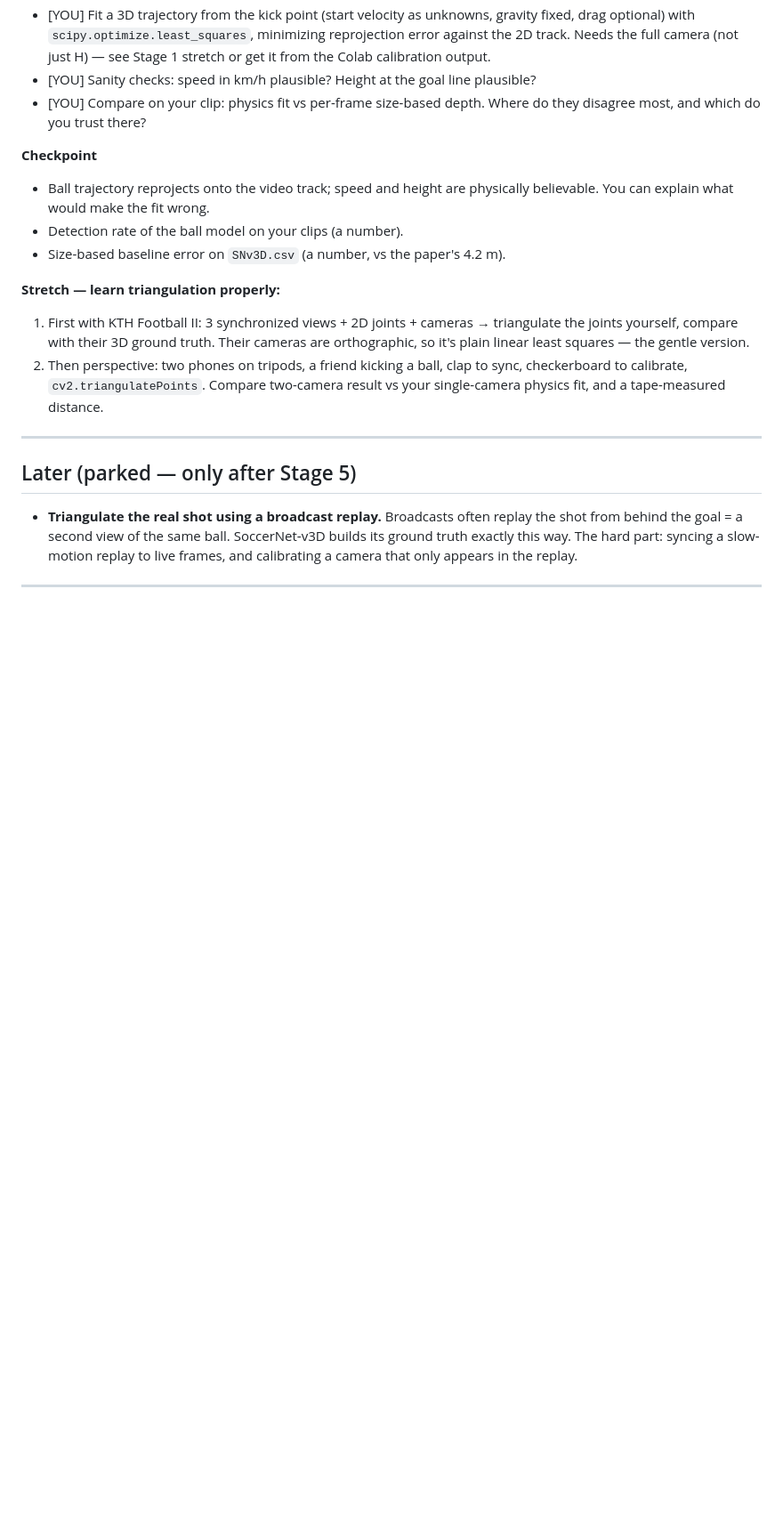
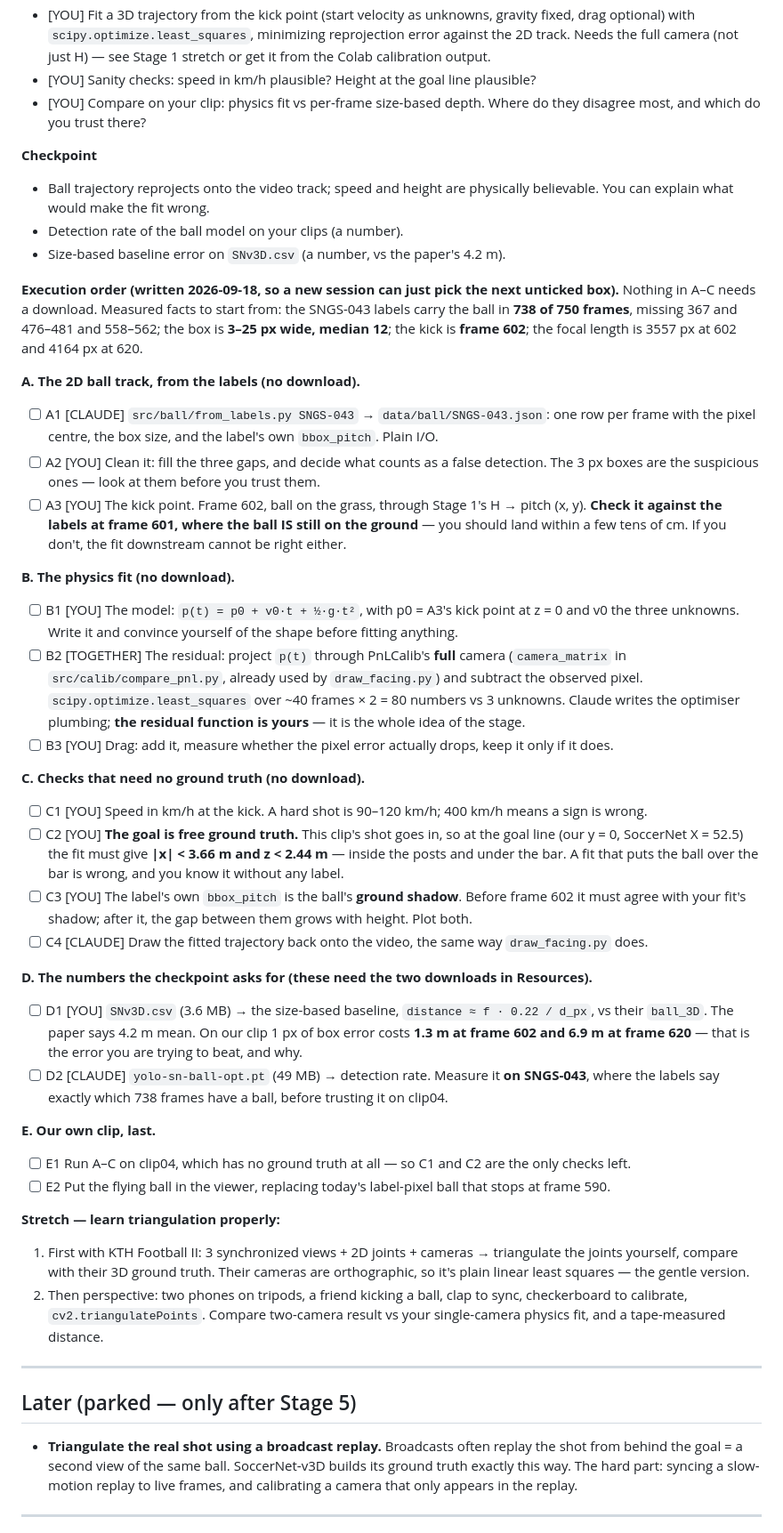
Before and after one commit to JazzelJs/FootballSave, a Markdown page: PLAN.md, the part around one of its changes. Shown at 89% size. Drawn GitHub-style; blank space fills up the shorter version.

Commit message:
stage5: execution checklist, ordered so nothing waits on a download

```diff
--- a/PLAN.md
+++ b/PLAN.md
@@ -637,6 +644,50 @@ with 4 px reprojection error still be badly wrong in 3D?
 - Detection rate of the ball model on your clips (a number).
 - Size-based baseline error on `SNv3D.csv` (a number, vs the paper's 4.2 m).
 
+**Execution order (written 2026-09-18, so a new session can just pick the next unticked box).**
+Nothing in A–C needs a download. Measured facts to start from: the SNGS-043 labels carry the ball
+in **738 of 750 frames**, missing 367 and 476–481 and 558–562; the box is **3–25 px wide, median
+12**; the kick is **frame 602**; the focal length is 3557 px at 602 and 4164 px at 620.
+
+**A. The 2D ball track, from the labels (no download).**
+- [ ] A1 [CLAUDE] `src/ball/from_labels.py SNGS-043` → `data/ball/SNGS-043.json`: one row per frame
+  with the pixel centre, the box size, and the label's own `bbox_pitch`. Plain I/O.
+- [ ] A2 [YOU] Clean it: fill the three gaps, and decide what counts as a false detection. The 3 px
+  boxes are the suspicious ones — look at them before you trust them.
+- [ ] A3 [YOU] The kick point. Frame 602, ball on the grass, through Stage 1's H → pitch (x, y).
+  **Check it against the labels at frame 601, where the ball IS still on the ground** — you should
+  land within a few tens of cm. If you don't, the fit downstream cannot be right either.
+
+**B. The physics fit (no download).**
+- [ ] B1 [YOU] The model: `p(t) = p0 + v0·t + ½·g·t²`, with p0 = A3's kick point at z = 0 and
+  v0 the three unknowns. Write it and convince yourself of the shape before fitting anything.
+- [ ] B2 [TOGETHER] The residual: project `p(t)` through PnLCalib's **full** camera (`camera_matrix`
+  in `src/calib/compare_pnl.py`, already used by `draw_facing.py`) and subtract the observed pixel.
+  `scipy.optimize.least_squares` over ~40 frames × 2 = 80 numbers vs 3 unknowns. Claude writes the
+  optimiser plumbing; **the residual function is yours** — it is the whole idea of the stage.
+- [ ] B3 [YOU] Drag: add it, measure whether the pixel error actually drops, keep it only if it does.
+
+**C. Checks that need no ground truth (no download).**
+- [ ] C1 [YOU] Speed in km/h at the kick. A hard shot is 90–120 km/h; 400 km/h means a sign is wrong.
+- [ ] C2 [YOU] **The goal is free ground truth.** This clip's shot goes in, so at the goal line
+  (our y = 0, SoccerNet X = 52.5) the fit must give **|x| < 3.66 m and z < 2.44 m** — inside the
+  posts and under the bar. A fit that puts the ball over the bar is wrong, and you know it without
+  any label.
+- [ ] C3 [YOU] The label's own `bbox_pitch` is the ball's **ground shadow**. Before frame 602 it must
+  agree with your fit's shadow; after it, the gap between them grows with height. Plot both.
+- [ ] C4 [CLAUDE] Draw the fitted trajectory back onto the video, the same way `draw_facing.py` does.
+
+**D. The numbers the checkpoint asks for (these need the two downloads in Resources).**
+- [ ] D1 [YOU] `SNv3D.csv` (3.6 MB) → the size-based baseline, `distance ≈ f · 0.22 / d_px`, vs their
+  `ball_3D`. The paper says 4.2 m mean. On our clip 1 px of box error costs **1.3 m at frame 602 and
+  6.9 m at frame 620** — that is the error you are trying to beat, and why.
+- [ ] D2 [CLAUDE] `yolo-sn-ball-opt.pt` (49 MB) → detection rate. Measure it **on SNGS-043**, where
+  the labels say exactly which 738 frames have a ball, before trusting it on clip04.
+
+**E. Our own clip, last.**
+- [ ] E1 Run A–C on clip04, which has no ground truth at all — so C1 and C2 are the only checks left.
+- [ ] E2 Put the flying ball in the viewer, replacing today's label-pixel ball that stops at frame 590.
+
 **Stretch — learn triangulation properly:**
 1. First with KTH Football II: 3 synchronized views + 2D joints + cameras → triangulate
    the joints yourself, compare with their 3D ground truth. Their cameras are
```
Also changed, not shown: other parts of PLAN.md (+13 -6 lines).
